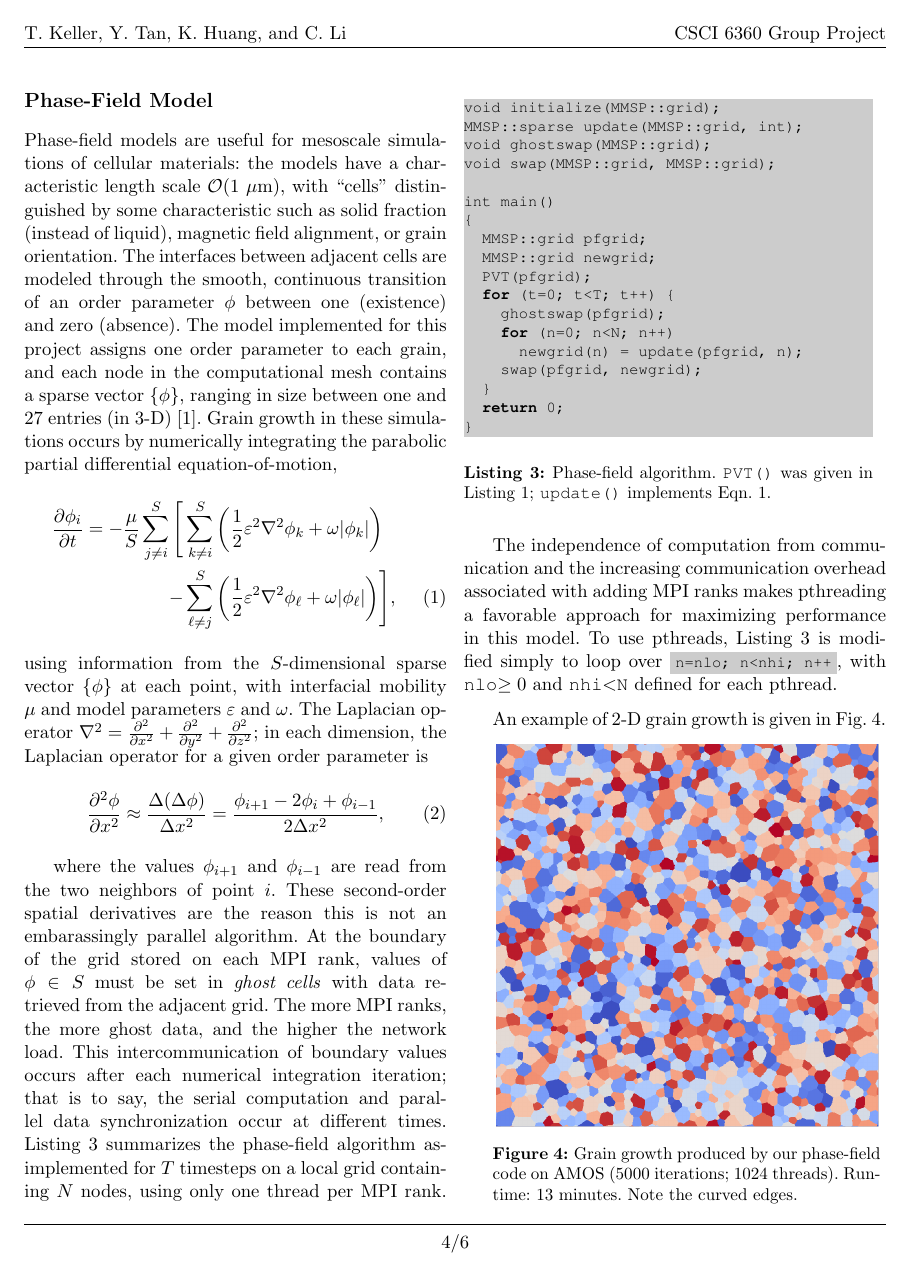
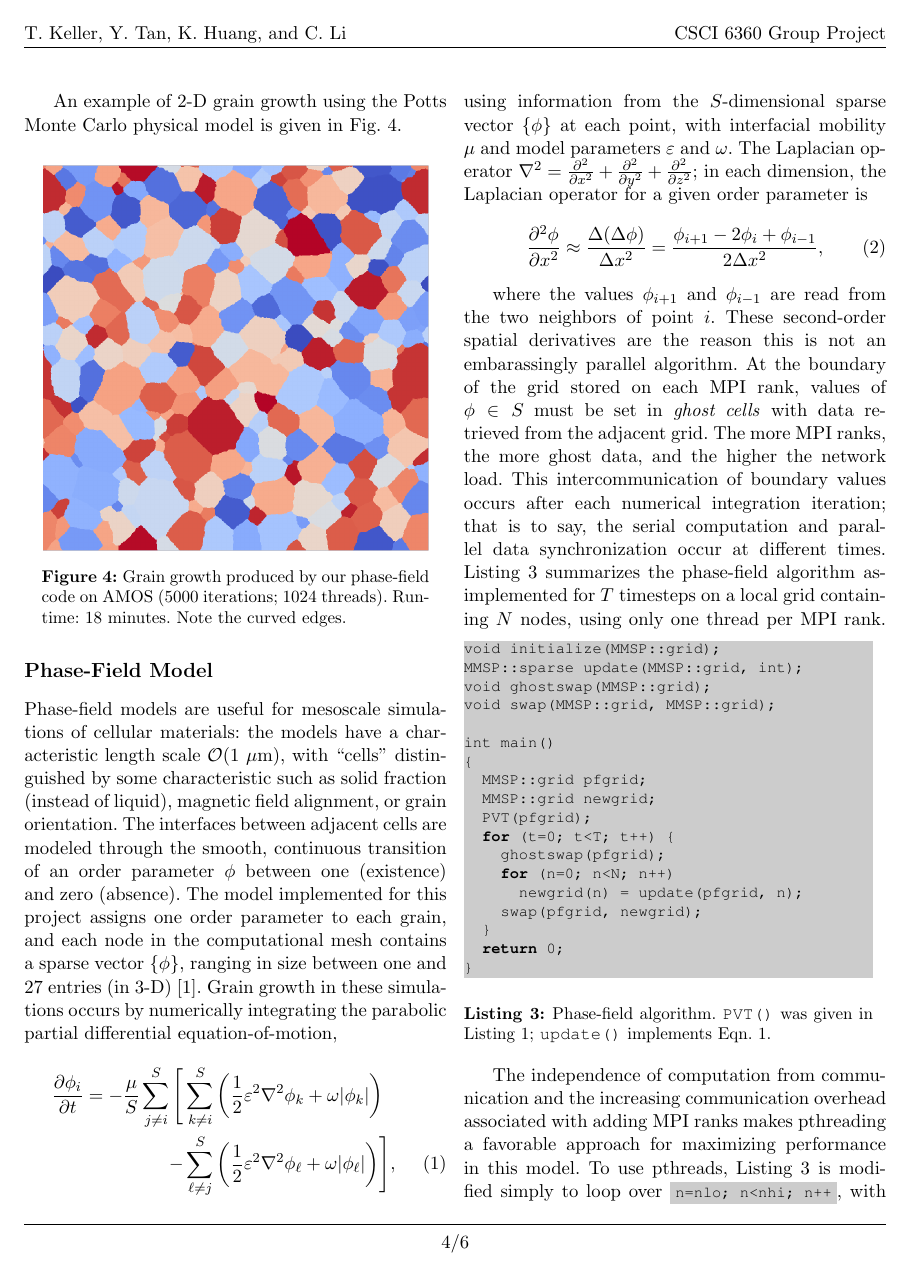
Before and after one commit to tkphd/PPCproject, a LaTeX paper (doc/CSCI6360_Group_Project.tex): page 4 of 6. Compiled offline with pdfLaTeX.

Commit message:
MC graingroth picture

```diff
--- a/doc/CSCI6360_Group_Project.tex
+++ b/doc/CSCI6360_Group_Project.tex
@@ -186,8 +187,16 @@ This algorithm works for both 2-D and 3-D lattices. Also, the communication of s
   \includegraphics[height=6.5in]{mc-fig-02}
   \captionof{figure}{\emph{No caption provided.}\label{fig:mc2}}
 \end{minipage}
+\end{center}
 
-\newpage
+An example of 2-D grain growth using the Potts Monte Carlo physical model is given in Fig.~\ref{fig:voroggmc}.
+
+\begin{center}\begin{minipage}{0.45\textwidth}\centering
+  \includegraphics[width=\textwidth]{graingrowth-mc}
+  \captionof{figure}{Grain growth produced by our phase-field code on AMOS ($5000$ iterations; $1024$ threads). Runtime: 18 minutes. Note the curved edges.\label{fig:voroggmc}}
+\end{minipage}\end{center}
+
+
 \subsection*{Phase-Field Model}
 Phase-field models are useful for mesoscale simulations of cellular materials:
 the models have a characteristic length scale $\mathcal{O}(1\ \mu\mathrm{m})$, with ``cells'' distinguished by some characteristic such as solid fraction (instead of liquid), magnetic field alignment, or grain orientation.
@@ -242,12 +251,12 @@ int main()
 The independence of computation from communication and the increasing communication overhead associated with adding MPI ranks makes pthreading a favorable approach for maximizing performance in this model.
 To use pthreads, Listing~\ref{lst:pf} is modified simply to loop over \code{n=nlo; n<nhi; n++}, with \texttt{nlo}$\geq0$ and \texttt{nhi}$<$\texttt{N} defined for each pthread.
 
-An example of 2-D grain growth is given in Fig.~\ref{fig:vorogg}.
+An example of 2-D grain growth using the phase-field physical model is given in Fig.~\ref{fig:vorogg}.
 
-\begin{minipage}{0.45\textwidth}\centering
+\begin{center}\begin{minipage}{0.45\textwidth}\centering
   \includegraphics[width=\textwidth]{graingrowth}
-  \captionof{figure}{Grain growth produced by our phase-field code on AMOS ($5000$ iterations; $1024$ threads). Runtime: 13 minutes. Note the curved edges.\label{fig:vorogg}}
-\end{minipage}
+  \captionof{figure}{Grain growth produced by our phase-field code on AMOS ($5000$ iterations; $1024$ threads). Runtime: 13 minutes. Note the curved edges, and smaller grains than the Potts MC model.\label{fig:vorogg}}
+\end{minipage}\end{center}
 
 \subsection*{Two-Step I/O}
 The stock MMSP distribution comes with an \texttt{output} function which synchronizes data sizes across all MPI ranks, sets a local offset, then calls \texttt{MPI\_File\_iwrite\_at} with a matching \texttt{MPI\_Wait}.
```
Also changed, not shown: doc/graingrowth-mc.png (added), doc/CSCI6360_Group_Project.tex (5 more changed lines).
